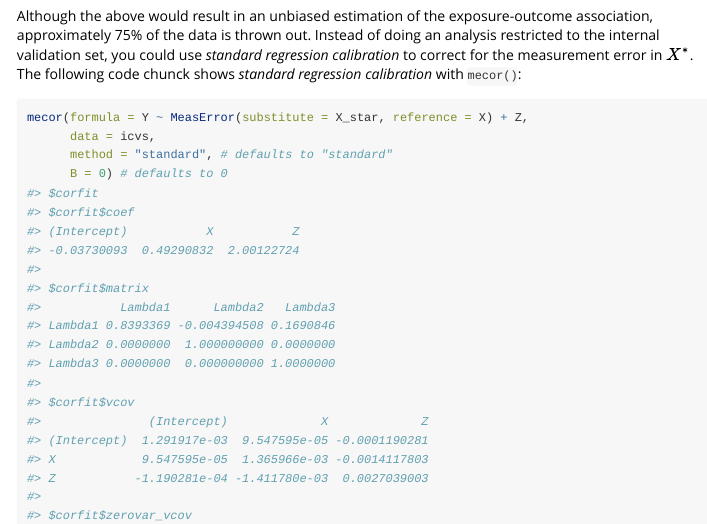
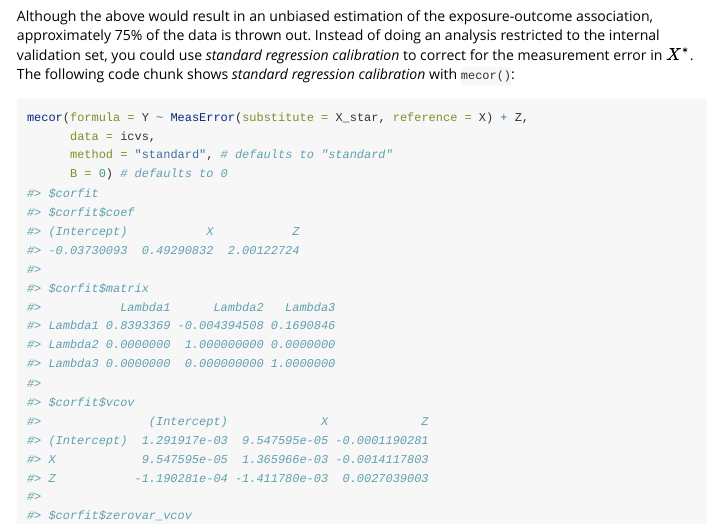
Before and after one commit to LindaNab/mecor, an R Markdown document (vignettes/standard_covme.Rmd): the page in a window 1100 px wide, from 1420 px down. Rendered offline with R 4.5, knitr and Pandoc, with nearby package versions; code that draws random numbers runs with fixed seeds of ours; some code elsewhere in the file could not run offline.

Commit message:
delete spelling errors

````diff
--- a/vignettes/standard_covme.Rmd
+++ b/vignettes/standard_covme.Rmd
@@ -39,7 +39,7 @@ Alternatively, one could perform an analysis restricted to the internal validati
 # analysis restricted to the internal validation set
 lm(Y ~ X + Z, data = subset(icvs, !is.na(X)))
 ```
-Although the above would result in an unbiased estimation of the exposure-outcome association, approximately 75% of the data is thrown out. Instead of doing an analysis restricted to the internal validation set, you could use *standard regression calibration* to correct for the measurement error in $X^*$. The following code chunck shows *standard regression calibration* with `mecor()`:
+Although the above would result in an unbiased estimation of the exposure-outcome association, approximately 75% of the data is thrown out. Instead of doing an analysis restricted to the internal validation set, you could use *standard regression calibration* to correct for the measurement error in $X^*$. The following code chunk shows *standard regression calibration* with `mecor()`:
 ```{r rc, eval = TRUE}
 mecor(formula = Y ~ MeasError(substitute = X_star, reference = X) + Z,
       data = icvs,
````
Also changed, not shown: vignettes/standard_covme.Rmd (2 more changed lines).
